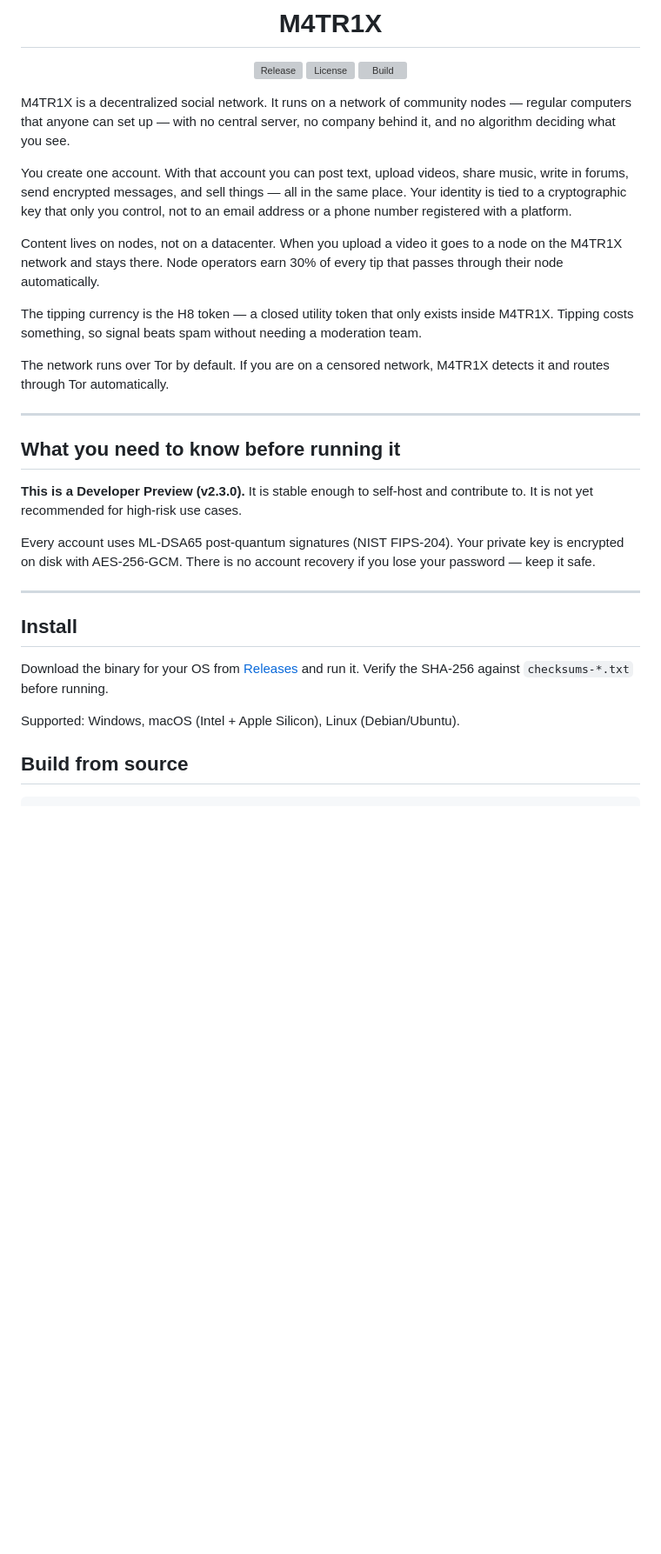
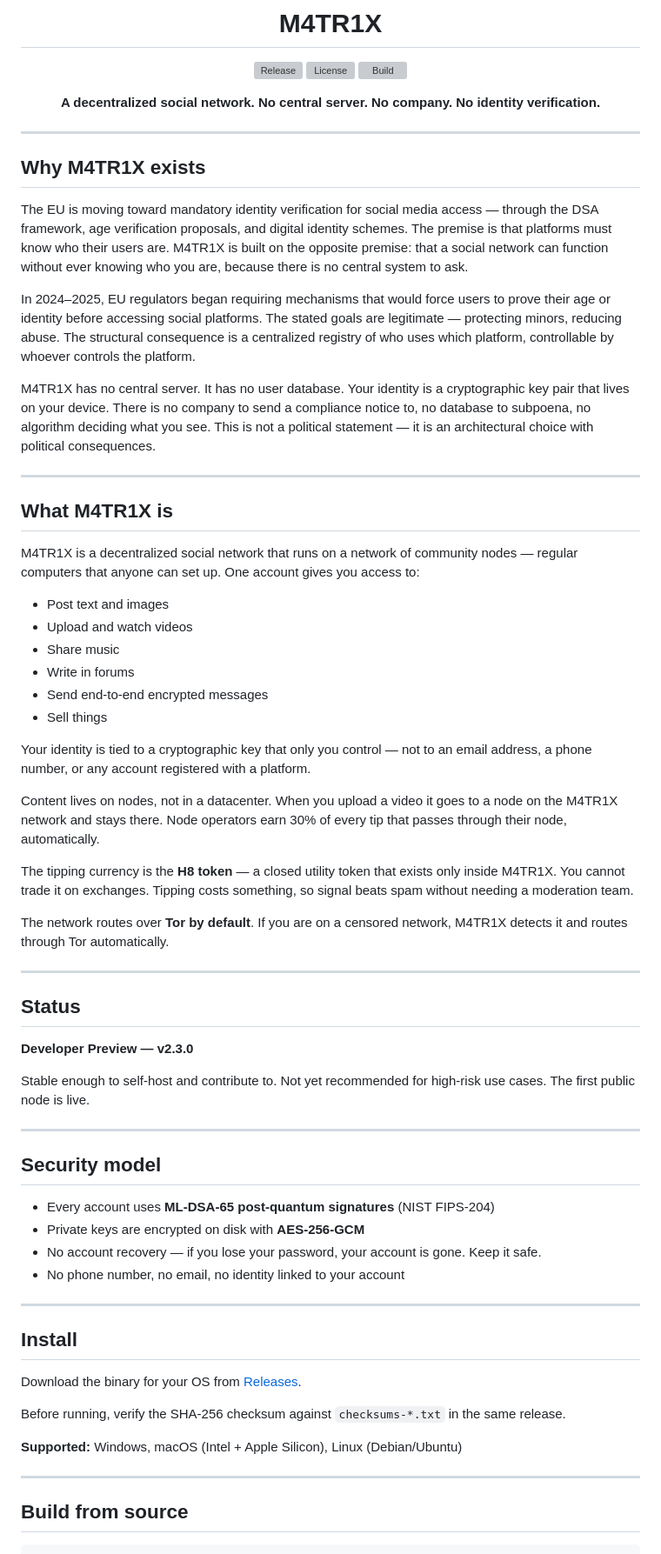
Before and after one commit to H8dboy/m4tr1x-electron, a Markdown page: README.md, the part around one of its changes. Shown at 87% size. GitHub-like rendering; blank space fills up the shorter version; grey boxes are pictures that could not be loaded.

Commit message:
docs: rewrite README — add EU social ID context and why M4TR1X exists

```diff
--- a/README.md
+++ b/README.md
@@ -6,33 +6,69 @@
 [![License](https://img.shields.io/github/license/H8db0y/m4tr1x-electron)](LICENSE)
 [![Build](https://github.com/H8db0y/m4tr1x-electron/actions/workflows/build.yml/badge.svg)](https://github.com/H8db0y/m4tr1x-electron/actions)
 
+**A decentralized social network. No central server. No company. No identity verification.**
+
 </div>
-
-M4TR1X is a decentralized social network. It runs on a network of community nodes — regular computers that anyone can set up — with no central server, no company behind it, and no algorithm deciding what you see.
-
-You create one account. With that account you can post text, upload videos, share music, write in forums, send encrypted messages, and sell things — all in the same place. Your identity is tied to a cryptographic key that only you control, not to an email address or a phone number registered with a platform.
-
-Content lives on nodes, not on a datacenter. When you upload a video it goes to a node on the M4TR1X network and stays there. Node operators earn 30% of every tip that passes through their node automatically.
-
-The tipping currency is the H8 token — a closed utility token that only exists inside M4TR1X. Tipping costs something, so signal beats spam without needing a moderation team.
-
-The network runs over Tor by default. If you are on a censored network, M4TR1X detects it and routes through Tor automatically.
 
 ---
 
-## What you need to know before running it
+## Why M4TR1X exists
 
-**This is a Developer Preview (v2.3.0).** It is stable enough to self-host and contribute to. It is not yet recommended for high-risk use cases.
+The EU is moving toward mandatory identity verification for social media access — through the DSA framework, age verification proposals, and digital identity schemes. The premise is that platforms must know who their users are. M4TR1X is built on the opposite premise: that a social network can function without ever knowing who you are, because there is no central system to ask.
 
-Every account uses ML-DSA65 post-quantum signatures (NIST FIPS-204). Your private key is encrypted on disk with AES-256-GCM. There is no account recovery if you lose your password — keep it safe.
+In 2024–2025, EU regulators began requiring mechanisms that would force users to prove their age or identity before accessing social platforms. The stated goals are legitimate — protecting minors, reducing abuse. The structural consequence is a centralized registry of who uses which platform, controllable by whoever controls the platform.
+
+M4TR1X has no central server. It has no user database. Your identity is a cryptographic key pair that lives on your device. There is no company to send a compliance notice to, no database to subpoena, no algorithm deciding what you see. This is not a political statement — it is an architectural choice with political consequences.
+
+---
+
+## What M4TR1X is
+
+M4TR1X is a decentralized social network that runs on a network of community nodes — regular computers that anyone can set up. One account gives you access to:
+
+- Post text and images
+- Upload and watch videos
+- Share music
+- Write in forums
+- Send end-to-end encrypted messages
+- Sell things
+
+Your identity is tied to a cryptographic key that only you control — not to an email address, a phone number, or any account registered with a platform.
+
+Content lives on nodes, not in a datacenter. When you upload a video it goes to a node on the M4TR1X network and stays there. Node operators earn 30% of every tip that passes through their node, automatically.
+
+The tipping currency is the **H8 token** — a closed utility token that exists only inside M4TR1X. You cannot trade it on exchanges. Tipping costs something, so signal beats spam without needing a moderation team.
+
+The network routes over **Tor by default**. If you are on a censored network, M4TR1X detects it and routes through Tor automatically.
+
+---
+
+## Status
+
+**Developer Preview — v2.3.0**
+
+Stable enough to self-host and contribute to. Not yet recommended for high-risk use cases. The first public node is live.
+
+---
+
+## Security model
+
+- Every account uses **ML-DSA-65 post-quantum signatures** (NIST FIPS-204)
+- Private keys are encrypted on disk with **AES-256-GCM**
+- No account recovery — if you lose your password, your account is gone. Keep it safe.
+- No phone number, no email, no identity linked to your account
 
 ---
 
 ## Install
 
-Download the binary for your OS from [Releases](https://github.com/H8db0y/m4tr1x-electron/releases/latest) and run it. Verify the SHA-256 against `checksums-*.txt` before running.
+Download the binary for your OS from [Releases](https://github.com/H8db0y/m4tr1x-electron/releases/latest).
 
-Supported: Windows, macOS (Intel + Apple Silicon), Linux (Debian/Ubuntu).
+Before running, verify the SHA-256 checksum against `checksums-*.txt` in the same release.
+
+**Supported:** Windows, macOS (Intel + Apple Silicon), Linux (Debian/Ubuntu)
+
+---
 
 ## Build from source
 
```
Also changed, not shown: other parts of README.md (+22 -10 lines).
